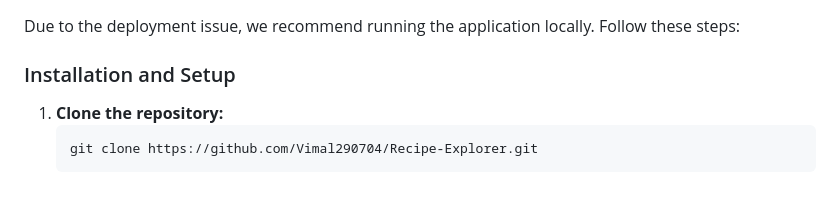
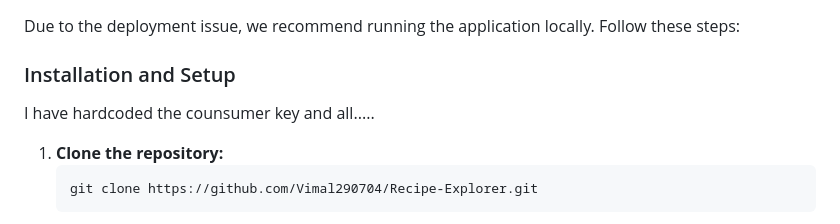
Before and after one commit to Vimal290704/Recipe-Explorer, a Markdown page: README.md, the part around the change. Rendered like a GitHub page; blank space fills up the shorter version.

````diff
--- a/README.md
+++ b/README.md
@@ -44,6 +44,7 @@ The application is currently facing a critical deployment issue with the backend
 Due to the deployment issue, we recommend running the application locally. Follow these steps:
 
 ### Installation and Setup
+I have hardcoded the counsumer key and all.....
 1. **Clone the repository:**
    ```sh
    git clone https://github.com/Vimal290704/Recipe-Explorer.git
````
